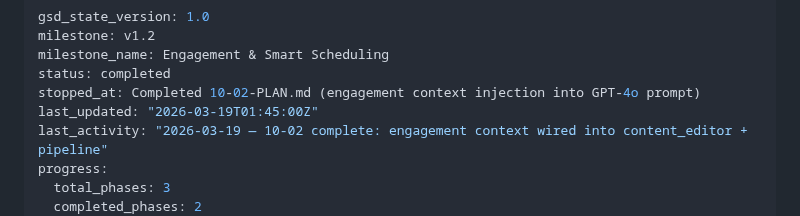
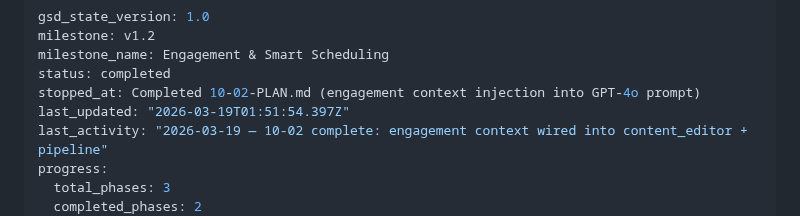
Before and after one commit to evanperez55/podcast-automation, a Markdown page: .planning/STATE.md, the part around the change. Drawn GitHub-style.

Commit message:
docs(phase-10): complete phase execution — 9/9 must-haves verified

```diff
--- a/.planning/STATE.md
+++ b/.planning/STATE.md
@@ -4,7 +4,7 @@ milestone: v1.2
 milestone_name: Engagement & Smart Scheduling
 status: completed
 stopped_at: Completed 10-02-PLAN.md (engagement context injection into GPT-4o prompt)
-last_updated: "2026-03-19T01:45:00Z"
+last_updated: "2026-03-19T01:51:54.397Z"
 last_activity: "2026-03-19 — 10-02 complete: engagement context wired into content_editor + pipeline"
 progress:
   total_phases: 3
```
Also changed, not shown: .planning/ROADMAP.md (+1 -1 lines), 1 other file.
